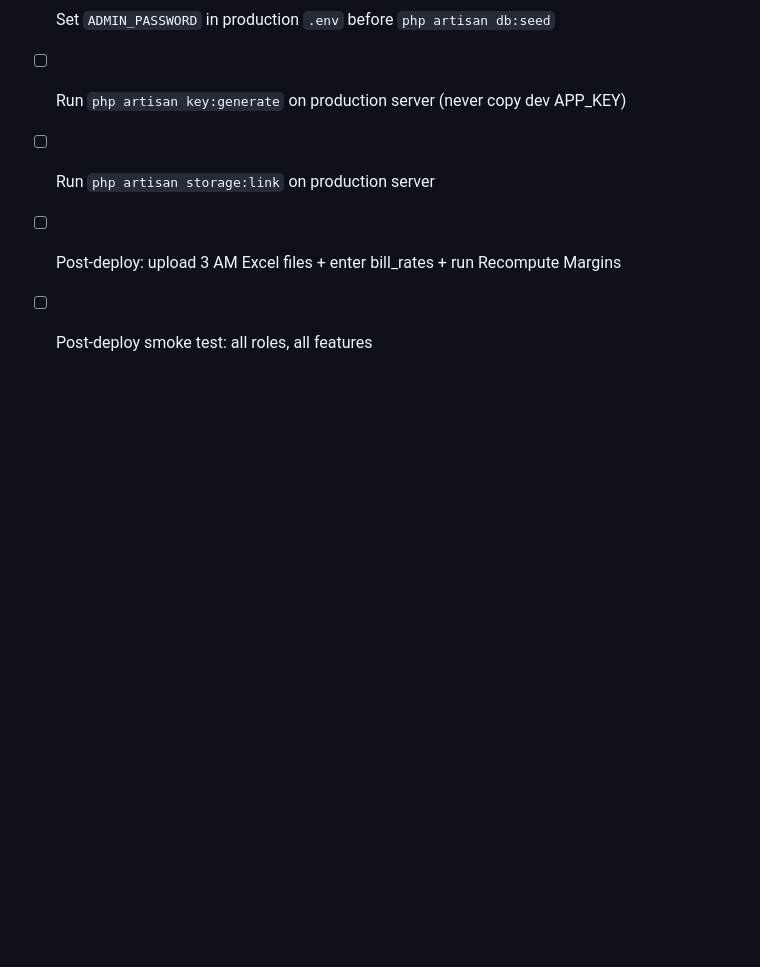
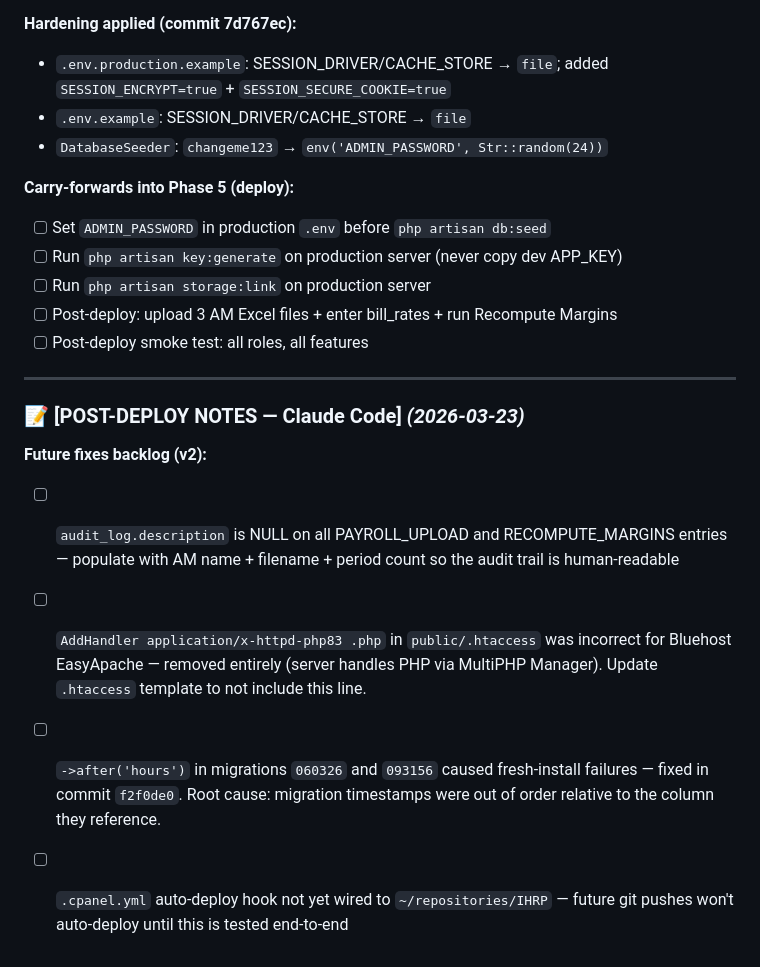
Before and after one commit to task31/IHRP, a Markdown page: DEVLOG.md, the part around the change. Drawn GitHub-style; blank space fills up the shorter version.

```diff
--- a/DEVLOG.md
+++ b/DEVLOG.md
@@ -1814,3 +1814,13 @@ These are two separate things — normal setup. We only need to add one line to
 - [ ] Run `php artisan storage:link` on production server
 - [ ] Post-deploy: upload 3 AM Excel files + enter bill_rates + run Recompute Margins
 - [ ] Post-deploy smoke test: all roles, all features
+
+---
+
+### 📝 [POST-DEPLOY NOTES — Claude Code] _(2026-03-23)_
+
+**Future fixes backlog (v2):**
+- [ ] `audit_log.description` is NULL on all PAYROLL_UPLOAD and RECOMPUTE_MARGINS entries — populate with AM name + filename + period count so the audit trail is human-readable
+- [ ] `AddHandler application/x-httpd-php83 .php` in `public/.htaccess` was incorrect for Bluehost EasyApache — removed entirely (server handles PHP via MultiPHP Manager). Update `.htaccess` template to not include this line.
+- [ ] `->after('hours')` in migrations `060326` and `093156` caused fresh-install failures — fixed in commit `f2f0de0`. Root cause: migration timestamps were out of order relative to the column they reference.
+- [ ] `.cpanel.yml` auto-deploy hook not yet wired to `~/repositories/IHRP` — future git pushes won't auto-deploy until this is tested end-to-end
```
